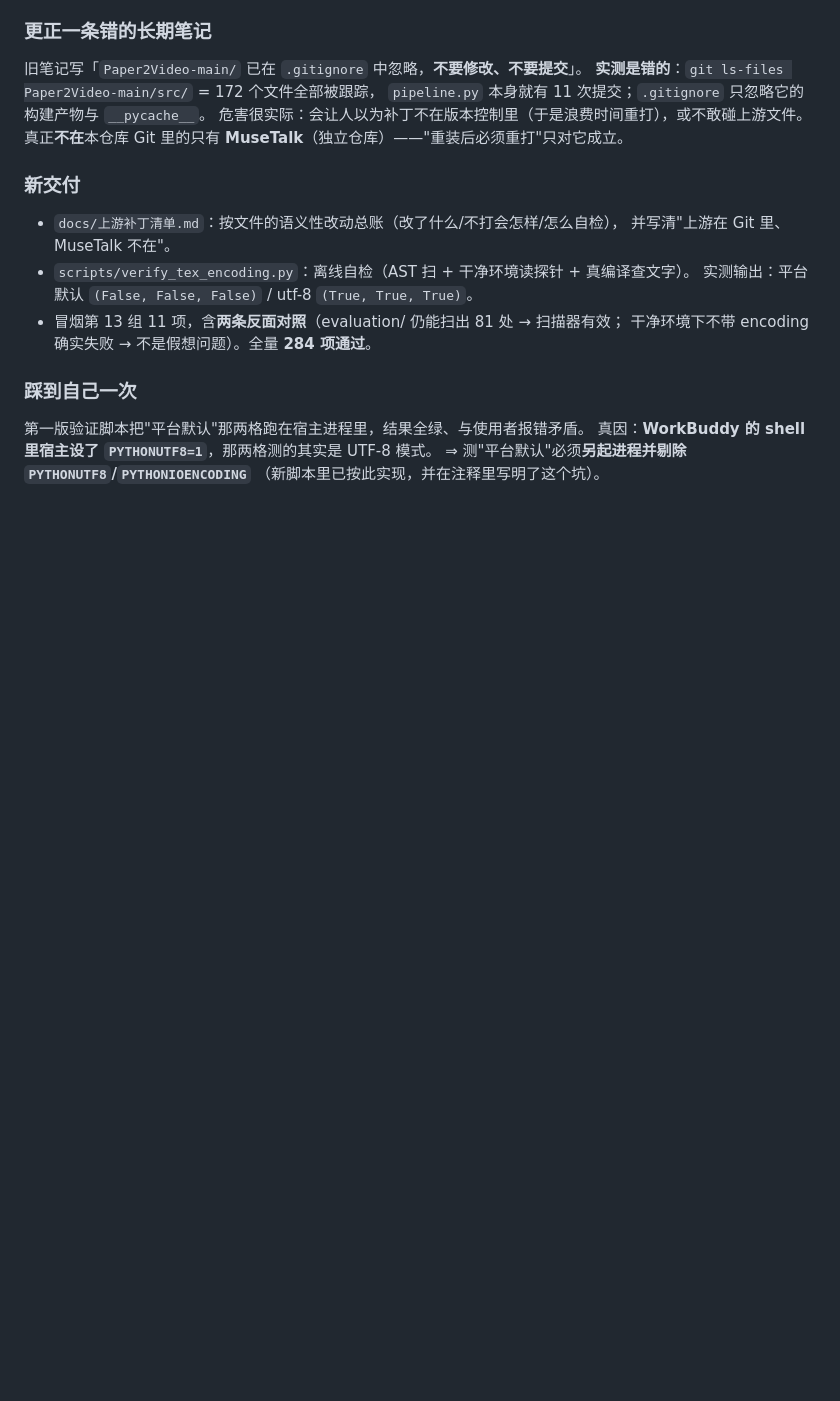
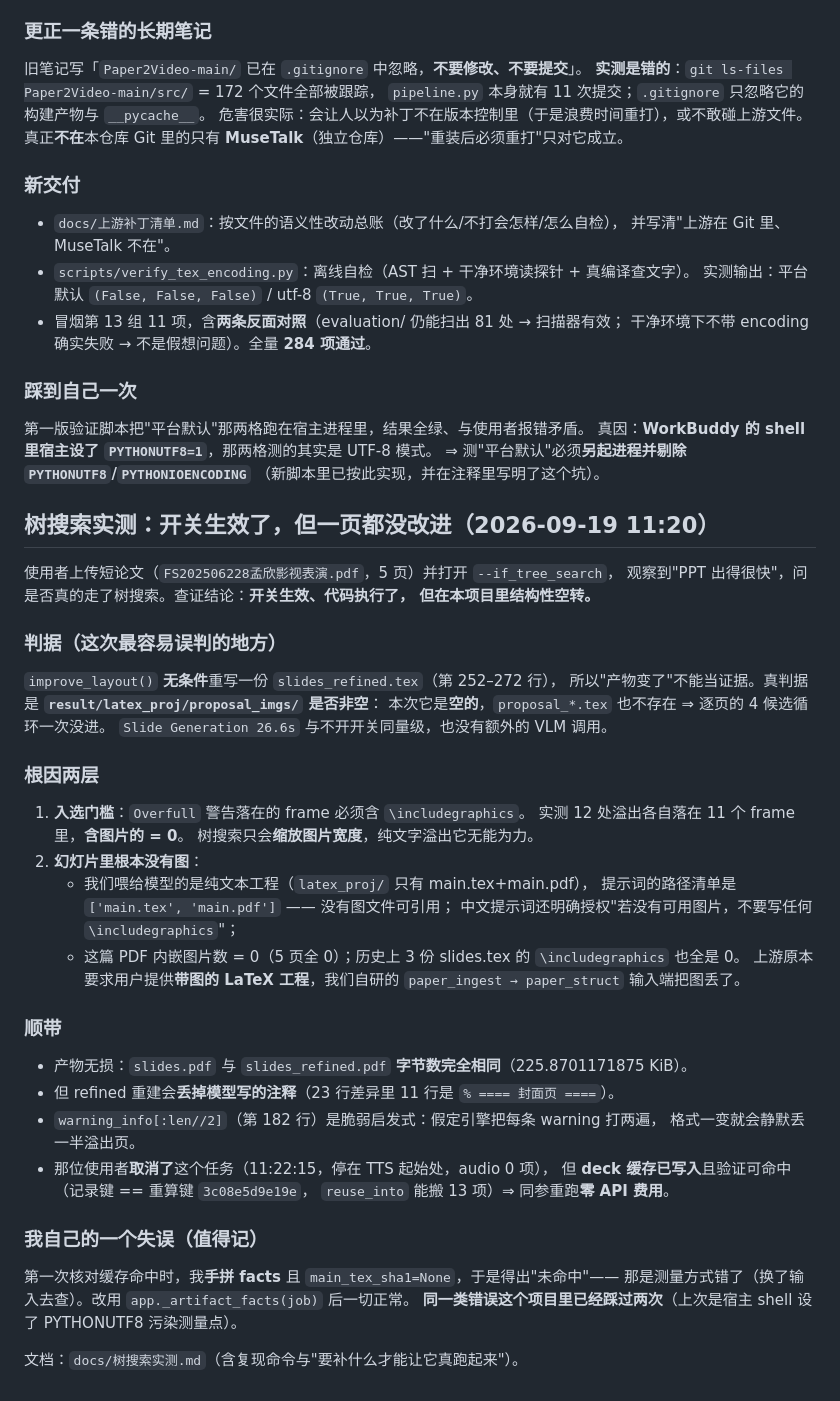
Before and after one commit to 0001c/paper2video_gkk, a Markdown page: .workbuddy/memory/2026-09-19.md, the part around the change. GitHub-like rendering; blank space fills up the shorter version.

```diff
--- a/.workbuddy/memory/2026-09-19.md
+++ b/.workbuddy/memory/2026-09-19.md
@@ -482,3 +482,49 @@ tectonic 只打一句 `Invalid UTF-8 byte ... replaced by U+FFFD`，**退出码
 真因：**WorkBuddy 的 shell 里宿主设了 `PYTHONUTF8=1`**，那两格测的其实是 UTF-8 模式。
 ⇒ 测"平台默认"必须**另起进程并剔除 `PYTHONUTF8`/`PYTHONIOENCODING`**
 （新脚本里已按此实现，并在注释里写明了这个坑）。
+
+
+## 树搜索实测：开关生效了，但一页都没改进（2026-09-19 11:20）
+
+使用者上传短论文（`FS202506228孟欣影视表演.pdf`，5 页）并打开 `--if_tree_search`，
+观察到"PPT 出得很快"，问是否真的走了树搜索。查证结论：**开关生效、代码执行了，
+但在本项目里结构性空转。**
+
+### 判据（这次最容易误判的地方）
+
+`improve_layout()` **无条件**重写一份 `slides_refined.tex`（第 252–272 行），
+所以"产物变了"不能当证据。真判据是 **`result/latex_proj/proposal_imgs/` 是否非空**：
+本次它是**空的**，`proposal_*.tex` 也不存在 ⇒ 逐页的 4 候选循环一次没进。
+`Slide Generation 26.6s` 与不开开关同量级，也没有额外的 VLM 调用。
+
+### 根因两层
+
+1. **入选门槛**：`Overfull` 警告落在的 frame 必须含 `\includegraphics`。
+   实测 12 处溢出各自落在 11 个 frame 里，**含图片的 = 0**。
+   树搜索只会**缩放图片宽度**，纯文字溢出它无能为力。
+2. **幻灯片里根本没有图**：
+   - 我们喂给模型的是纯文本工程（`latex_proj/` 只有 main.tex+main.pdf），
+     提示词的路径清单是 `['main.tex', 'main.pdf']` —— 没有图文件可引用；
+     中文提示词还明确授权"若没有可用图片，不要写任何 `\includegraphics`"；
+   - 这篇 PDF 内嵌图片数 = 0（5 页全 0）；历史上 3 份 slides.tex 的
+     `\includegraphics` 也全是 0。
+   上游原本要求用户提供**带图的 LaTeX 工程**，我们自研的
+   `paper_ingest → paper_struct` 输入端把图丢了。
+
+### 顺带
+
+- 产物无损：`slides.pdf` 与 `slides_refined.pdf` **字节数完全相同**（225.8701171875 KiB）。
+- 但 refined 重建会**丢掉模型写的注释**（23 行差异里 11 行是 `% ==== 封面页 ====`）。
+- `warning_info[:len//2]`（第 182 行）是脆弱启发式：假定引擎把每条 warning 打两遍，
+  格式一变就会静默丢一半溢出页。
+- 那位使用者**取消了**这个任务（11:22:15，停在 TTS 起始处，audio 0 项），
+  但 **deck 缓存已写入**且验证可命中（记录键 == 重算键 `3c08e5d9e19e`，
+  `reuse_into` 能搬 13 项）⇒ 同参重跑**零 API 费用**。
+
+### 我自己的一个失误（值得记）
+
+第一次核对缓存命中时，我**手拼 facts** 且 `main_tex_sha1=None`，于是得出"未命中"——
+那是测量方式错了（换了输入去查）。改用 `app._artifact_facts(job)` 后一切正常。
+**同一类错误这个项目里已经踩过两次**（上次是宿主 shell 设了 PYTHONUTF8 污染测量点）。
+
+文档：`docs/树搜索实测.md`（含复现命令与"要补什么才能让它真跑起来"）。
```
Also changed, not shown: .workbuddy/memory/MEMORY.md (+8 -0 lines), docs/树搜索实测.md (added, +129 -0 lines).
